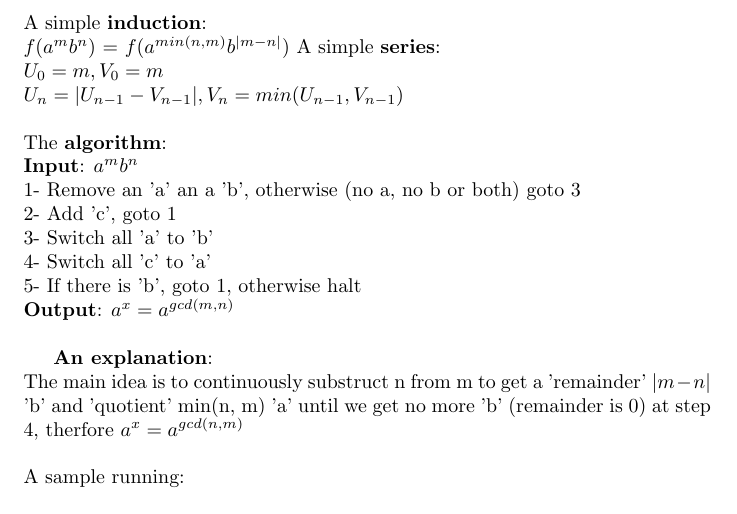
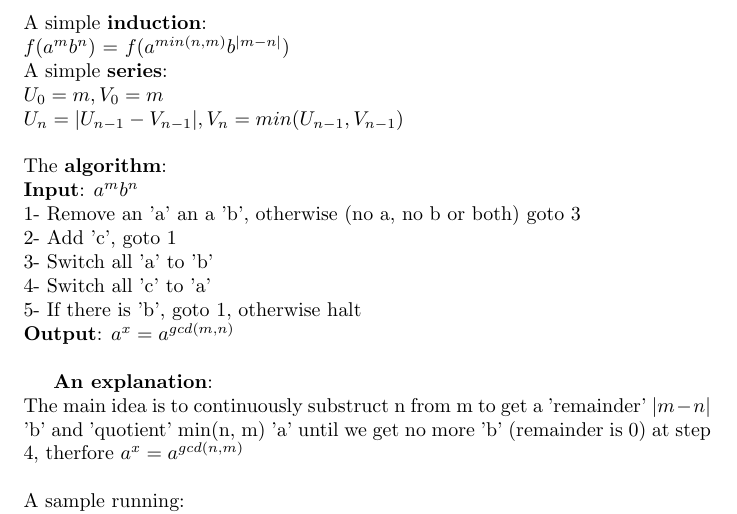
Before and after one commit to amine177/taocp, a LaTeX problem sheet (1.1/exercise-8.tex): part of page 1 of 2, cut so that both start at the same text. Compiled offline with pdfLaTeX.

Commit message:
fixed line

```diff
--- a/1.1/exercise-8.tex
+++ b/1.1/exercise-8.tex
@@ -1,7 +1,7 @@
 \documentclass{article}
 \begin{document}
 \noindent A simple \textbf{induction}:\\
-$f(a^mb^n)$ = $f(a^{min(n, m)}b^{|m - n|})$
+$f(a^mb^n)$ = $f(a^{min(n, m)}b^{|m - n|})$\\
 A simple \textbf{series}:\\
 $U_0  = m, V_0 = m$\\
 $U_n = |U_{n-1} - V_{n-1}|, V_n = min(U_{n-1}, V_{n-1})$\\\\
```
Also changed, not shown: 1.1/exercise-8.pdf.
